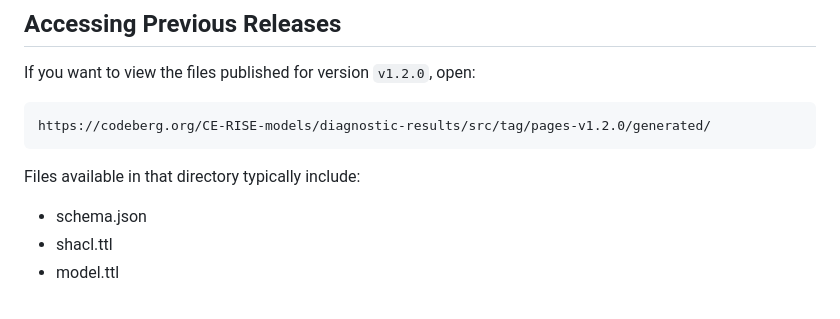
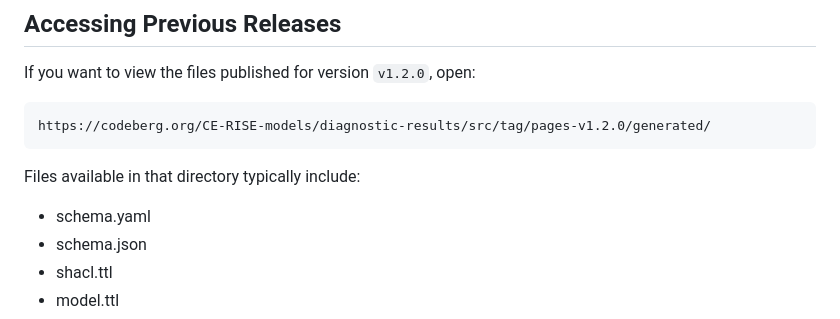
Before and after one commit to CE-RISE-models/diagnostic-results, a Markdown page: README.md, the part around the change. GitHub-like rendering.

```diff
--- a/README.md
+++ b/README.md
@@ -421,6 +421,7 @@ https://codeberg.org/CE-RISE-models/diagnostic-results/src/tag/pages-v1.2.0/gene
 
 Files available in that directory typically include:
 
+- schema.yaml
 - schema.json
 - shacl.ttl
 - model.ttl
```
